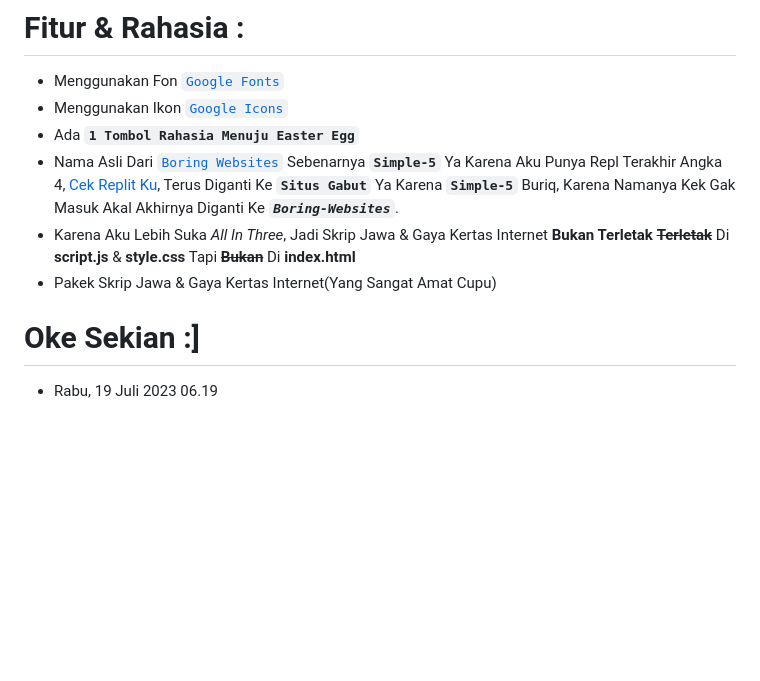
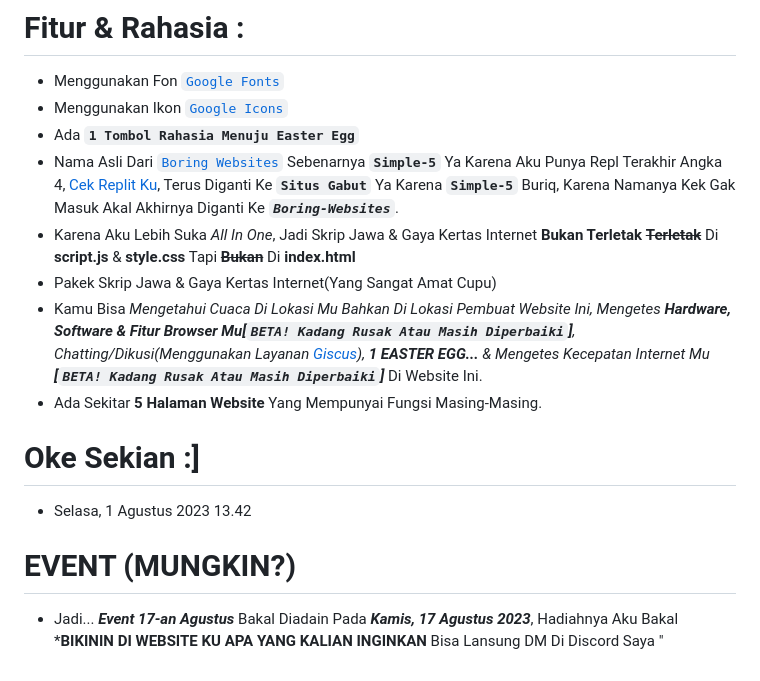
Before and after one commit to Aluwi21/Boring-Websites, a Markdown page: README.md, the part around the change printed below. GitHub-like rendering; blank space fills up the shorter version.

```diff
--- a/README.md
+++ b/README.md
@@ -35,7 +35,11 @@ Dengan antarmuka pengguna yang ramah dan dukungan yang baik, Netlify menjadi pil
 - Menggunakan Ikon [`Google Icons`](https://fonts.google.com/icons)
 - Ada **`1 Tombol Rahasia Menuju Easter Egg`**
 - Nama Asli Dari [`Boring Websites`](https://boring-websites.netlify.app/) Sebenarnya **`Simple-5`** Ya Karena Aku Punya Repl Terakhir Angka 4, [Cek Replit Ku](https://replit.com/@SyaamilMaulana/), Terus Diganti Ke **`Situs Gabut`** Ya Karena **`Simple-5`** Buriq, Karena Namanya Kek Gak Masuk Akal Akhirnya Diganti Ke ***`Boring-Websites`***.
-- Karena Aku Lebih Suka *All In Three*, Jadi Skrip Jawa & Gaya Kertas Internet **Bukan Terletak** **~~Terletak~~** Di **script.js** & **style.css** Tapi **~~Bukan~~** Di **index.html**
+- Karena Aku Lebih Suka *All In One*, Jadi Skrip Jawa & Gaya Kertas Internet **Bukan Terletak** **~~Terletak~~** Di **script.js** & **style.css** Tapi **~~Bukan~~** Di **index.html**
 - Pakek Skrip Jawa & Gaya Kertas Internet(Yang Sangat Amat Cupu)
+- Kamu Bisa *Mengetahui Cuaca Di Lokasi Mu Bahkan Di Lokasi Pembuat Website Ini, Mengetes **Hardware, Software & Fitur Browser Mu\[`BETA! Kadang Rusak Atau Masih Diperbaiki`\]**, Chatting/Dikusi(Menggunakan Layanan [Giscus](https://giscus.app/)), **1 EASTER EGG...** & Mengetes Kecepatan Internet Mu **\[`BETA! Kadang Rusak Atau Masih Diperbaiki`\]*** Di Website Ini.
+- Ada Sekitar **5 Halaman Website** Yang Mempunyai Fungsi Masing-Masing.
 # Oke Sekian :]
-- Rabu, 19 Juli 2023 06.19
+- Selasa, 1 Agustus 2023 13.42
+# EVENT (MUNGKIN?)
+- Jadi... ***__Event 17-an Agustus__*** Bakal Diadain Pada ***Kamis, 17 Agustus 2023***, Hadiahnya Aku Bakal ***BIKININ DI WEBSITE KU APA YANG KALIAN INGINKAN** Bisa Lansung DM Di Discord Saya "
```
Also changed, not shown: other parts of README.md (+2 -2 lines).
